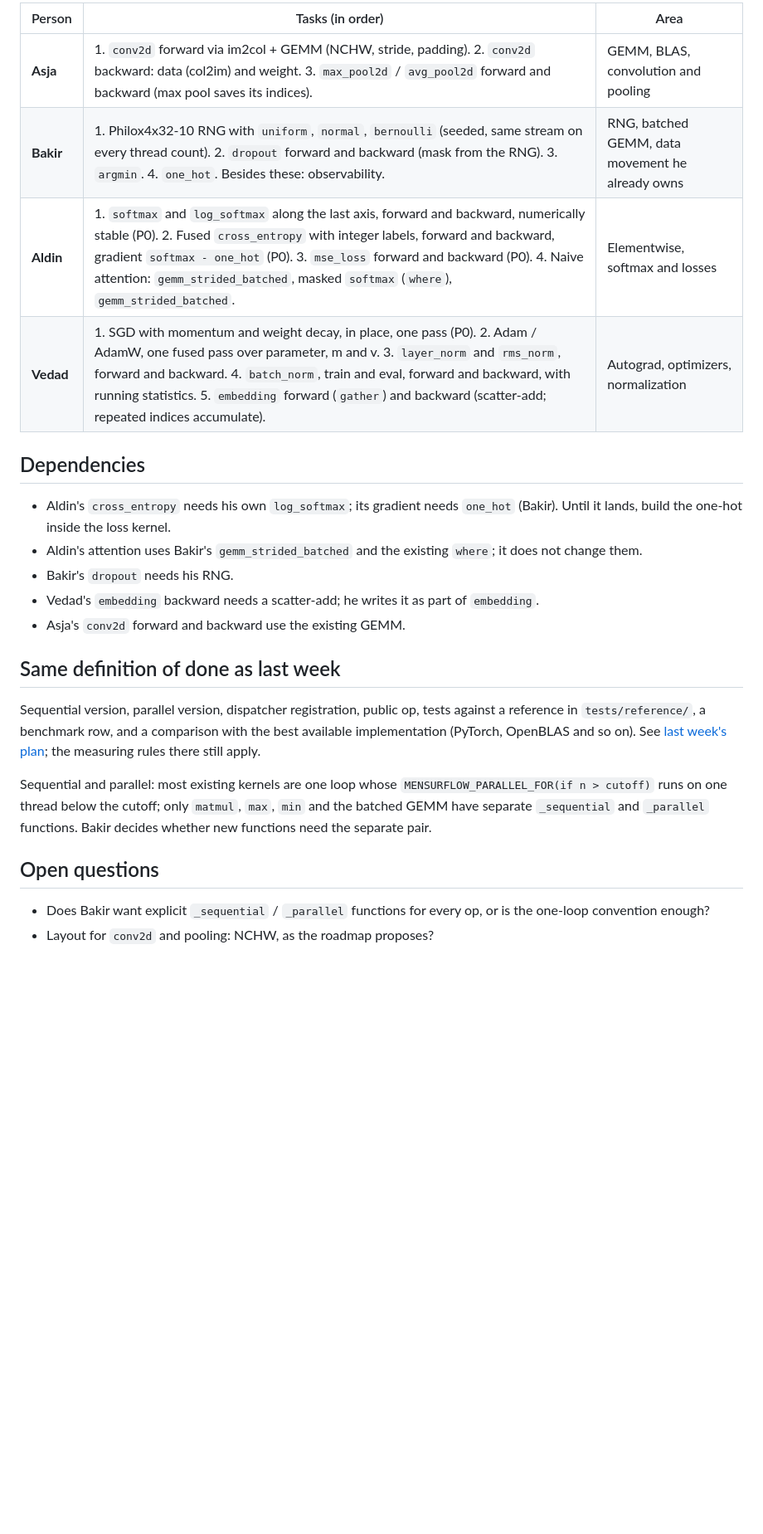
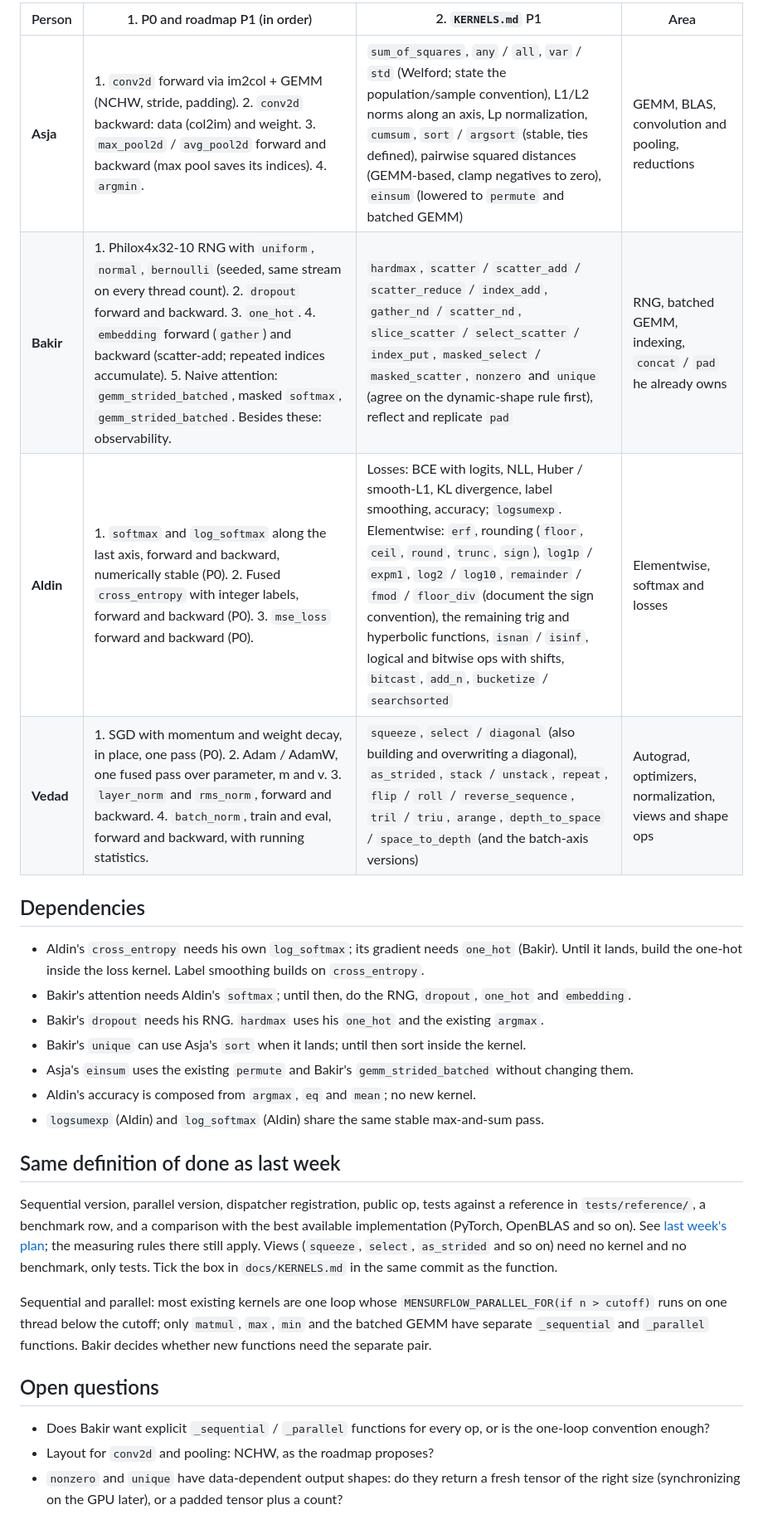
Before and after one commit to bakir004/mensurflow, a Markdown page: docs/weekly/2026-11-11-plan.md, the part around one of its changes. Shown at 83% size. GitHub-like rendering; blank space fills up the shorter version.

```diff
--- a/docs/weekly/2026-11-11-plan.md
+++ b/docs/weekly/2026-11-11-plan.md
@@ -27,26 +43,29 @@ the same files.
 
-| Person | Tasks (in order) | Area |
-|---|---|---|
-| **Asja** | 1. `conv2d` forward via im2col + GEMM (NCHW, stride, padding). 2. `conv2d` backward: data (col2im) and weight. 3. `max_pool2d` / `avg_pool2d` forward and backward (max pool saves its indices). | GEMM, BLAS, convolution and pooling |
-| **Bakir** | 1. Philox4x32-10 RNG with `uniform`, `normal`, `bernoulli` (seeded, same stream on every thread count). 2. `dropout` forward and backward (mask from the RNG). 3. `argmin`. 4. `one_hot`. Besides these: observability. | RNG, batched GEMM, data movement he already owns |
-| **Aldin** | 1. `softmax` and `log_softmax` along the last axis, forward and backward, numerically stable (P0). 2. Fused `cross_entropy` with integer labels, forward and backward, gradient `softmax - one_hot` (P0). 3. `mse_loss` forward and backward (P0). 4. Naive attention: `gemm_strided_batched`, masked `softmax` (`where`), `gemm_strided_batched`. | Elementwise, softmax and losses |
-| **Vedad** | 1. SGD with momentum and weight decay, in place, one pass (P0). 2. Adam / AdamW, one fused pass over parameter, m and v. 3. `layer_norm` and `rms_norm`, forward and backward. 4. `batch_norm`, train and eval, forward and backward, with running statistics. 5. `embedding` forward (`gather`) and backward (scatter-add; repeated indices accumulate). | Autograd, optimizers, normalization |
+| Person | 1. P0 and roadmap P1 (in order) | 2. `KERNELS.md` P1 | Area |
+|---|---|---|---|
+| **Asja** | 1. `conv2d` forward via im2col + GEMM (NCHW, stride, padding). 2. `conv2d` backward: data (col2im) and weight. 3. `max_pool2d` / `avg_pool2d` forward and backward (max pool saves its indices). 4. `argmin`. | `sum_of_squares`, `any` / `all`, `var` / `std` (Welford; state the population/sample convention), L1/L2 norms along an axis, Lp normalization, `cumsum`, `sort` / `argsort` (stable, ties defined), pairwise squared distances (GEMM-based, clamp negatives to zero), `einsum` (lowered to `permute` and batched GEMM) | GEMM, BLAS, convolution and pooling, reductions |
+| **Bakir** | 1. Philox4x32-10 RNG with `uniform`, `normal`, `bernoulli` (seeded, same stream on every thread count). 2. `dropout` forward and backward. 3. `one_hot`. 4. `embedding` forward (`gather`) and backward (scatter-add; repeated indices accumulate). 5. Naive attention: `gemm_strided_batched`, masked `softmax`, `gemm_strided_batched`. Besides these: observability. | `hardmax`, `scatter` / `scatter_add` / `scatter_reduce` / `index_add`, `gather_nd` / `scatter_nd`, `slice_scatter` / `select_scatter` / `index_put`, `masked_select` / `masked_scatter`, `nonzero` and `unique` (agree on the dynamic-shape rule first), reflect and replicate `pad` | RNG, batched GEMM, indexing, `concat` / `pad` he already owns |
+| **Aldin** | 1. `softmax` and `log_softmax` along the last axis, forward and backward, numerically stable (P0). 2. Fused `cross_entropy` with integer labels, forward and backward (P0). 3. `mse_loss` forward and backward (P0). | Losses: BCE with logits, NLL, Huber / smooth-L1, KL divergence, label smoothing, accuracy; `logsumexp`. Elementwise: `erf`, rounding (`floor`, `ceil`, `round`, `trunc`, `sign`), `log1p` / `expm1`, `log2` / `log10`, `remainder` / `fmod` / `floor_div` (document the sign convention), the remaining trig and hyperbolic functions, `isnan` / `isinf`, logical and bitwise ops with shifts, `bitcast`, `add_n`, `bucketize` / `searchsorted` | Elementwise, softmax and losses |
+| **Vedad** | 1. SGD with momentum and weight decay, in place, one pass (P0). 2. Adam / AdamW, one fused pass over parameter, m and v. 3. `layer_norm` and `rms_norm`, forward and backward. 4. `batch_norm`, train and eval, forward and backward, with running statistics. | `squeeze`, `select` / `diagonal` (also building and overwriting a diagonal), `as_strided`, `stack` / `unstack`, `repeat`, `flip` / `roll` / `reverse_sequence`, `tril` / `triu`, `arange`, `depth_to_space` / `space_to_depth` (and the batch-axis versions) | Autograd, optimizers, normalization, views and shape ops |
 
 ## Dependencies
 
 - Aldin's `cross_entropy` needs his own `log_softmax`; its gradient needs `one_hot` (Bakir). Until it lands,
-  build the one-hot inside the loss kernel.
-- Aldin's attention uses Bakir's `gemm_strided_batched` and the existing `where`; it does not change them.
-- Bakir's `dropout` needs his RNG.
-- Vedad's `embedding` backward needs a scatter-add; he writes it as part of `embedding`.
-- Asja's `conv2d` forward and backward use the existing GEMM.
+  build the one-hot inside the loss kernel. Label smoothing builds on `cross_entropy`.
+- Bakir's attention needs Aldin's `softmax`; until then, do the RNG, `dropout`, `one_hot` and `embedding`.
+- Bakir's `dropout` needs his RNG. `hardmax` uses his `one_hot` and the existing `argmax`.
+- Bakir's `unique` can use Asja's `sort` when it lands; until then sort inside the kernel.
+- Asja's `einsum` uses the existing `permute` and Bakir's `gemm_strided_batched` without changing them.
+- Aldin's accuracy is composed from `argmax`, `eq` and `mean`; no new kernel.
+- `logsumexp` (Aldin) and `log_softmax` (Aldin) share the same stable max-and-sum pass.
 
 ## Same definition of done as last week
 
 Sequential version, parallel version, dispatcher registration, public op, tests against a reference in
 `tests/reference/`, a benchmark row, and a comparison with the best available implementation (PyTorch,
 OpenBLAS and so on). See [last week's plan](2026-11-04-plan.md#same-definition-of-done-for-every-function);
-the measuring rules there still apply.
+the measuring rules there still apply. Views (`squeeze`, `select`, `as_strided` and so on) need no kernel and
+no benchmark, only tests. Tick the box in `docs/KERNELS.md` in the same commit as the function.
 
 Sequential and parallel: most existing kernels are one loop whose `MENSURFLOW_PARALLEL_FOR(if n > cutoff)`
 runs on one thread below the cutoff; only `matmul`, `max`, `min` and the batched GEMM have separate
@@ -57,3 +76,5 @@ runs on one thread below the cutoff; only `matmul`, `max`, `min` and the batched
 - Does Bakir want explicit `_sequential` / `_parallel` functions for every op, or is the one-loop convention
   enough?
 - Layout for `conv2d` and pooling: NCHW, as the roadmap proposes?
+- `nonzero` and `unique` have data-dependent output shapes: do they return a fresh tensor of the right size
+  (synchronizing on the GPU later), or a padded tensor plus a count?
```
Also changed, not shown: other parts of docs/weekly/2026-11-11-plan.md (+29 -13 lines), docs/KERNELS.md (+22 -10 lines).
